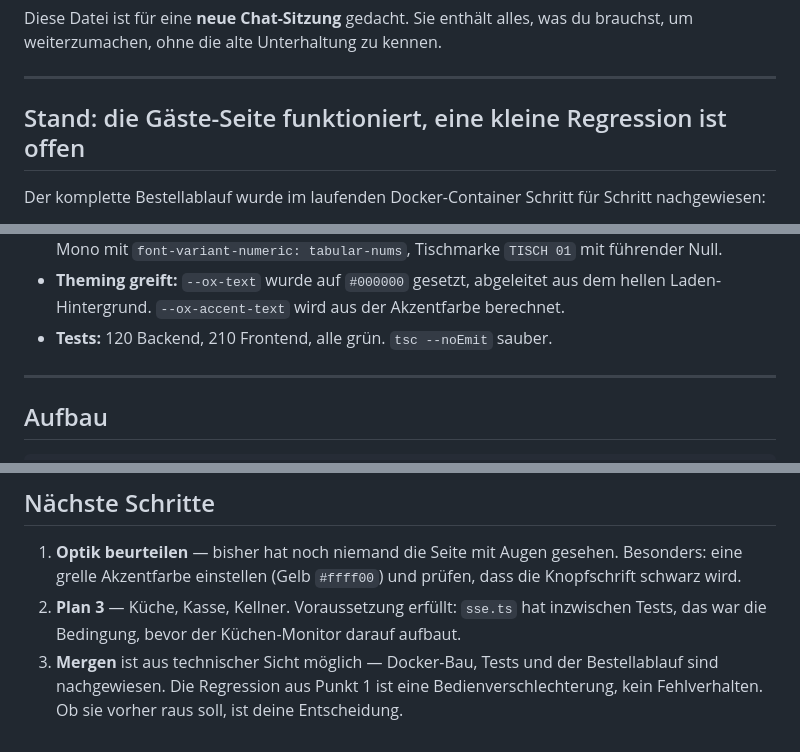
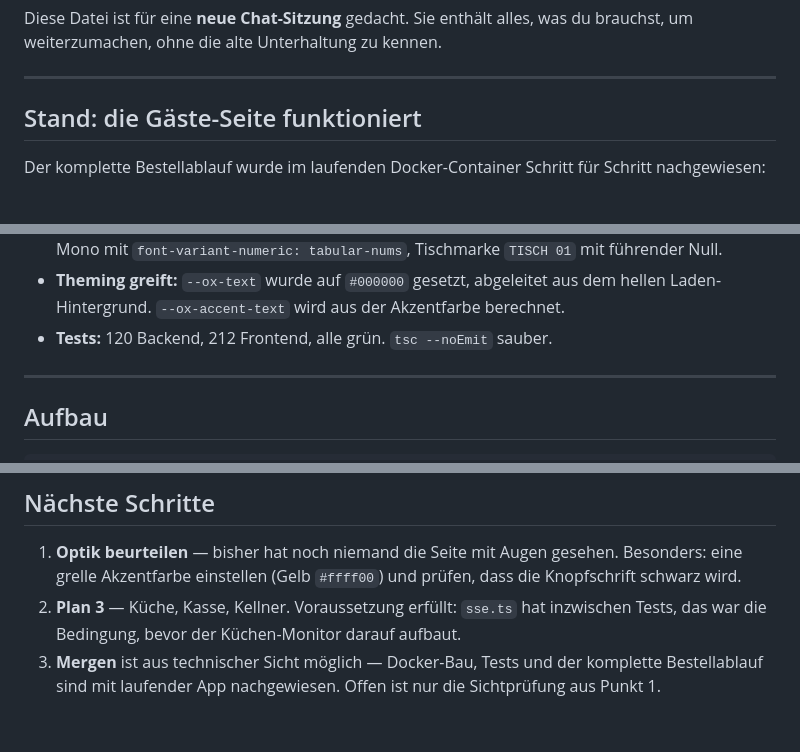
Before and after one commit to TerraByte19/orderxpress, a Markdown page: HANDOFF.md, 3 parts joined by grey strips. Drawn GitHub-style.

Commit message:
docs: Zahlen und Naechste Schritte in der Uebergabe aktualisiert
Co-Authored-By: Claude Opus 5 <noreply@anthropic.com>

```diff
--- a/HANDOFF.md
+++ b/HANDOFF.md
@@ -7,7 +7,7 @@ um weiterzumachen, ohne die alte Unterhaltung zu kennen.
 
 ---
 
-## Stand: die Gäste-Seite funktioniert, eine kleine Regression ist offen
+## Stand: die Gäste-Seite funktioniert
 
 Der komplette Bestellablauf wurde im laufenden Docker-Container Schritt für Schritt
 nachgewiesen:
@@ -91,7 +91,7 @@ mehr als gar keiner.
   führender Null.
 - **Theming greift:** `--ox-text` wurde auf `#000000` gesetzt, abgeleitet aus dem hellen
   Laden-Hintergrund. `--ox-accent-text` wird aus der Akzentfarbe berechnet.
-- **Tests:** 120 Backend, 210 Frontend, alle grün. `tsc --noEmit` sauber.
+- **Tests:** 120 Backend, 212 Frontend, alle grün. `tsc --noEmit` sauber.
 
 ---
 
@@ -212,7 +212,6 @@ Abschnitt 12 (versioniert):
    schwarz wird.
 2. **Plan 3** — Küche, Kasse, Kellner. Voraussetzung erfüllt: `sse.ts` hat inzwischen
    Tests, das war die Bedingung, bevor der Küchen-Monitor darauf aufbaut.
-3. **Mergen** ist aus technischer Sicht möglich — Docker-Bau, Tests und der
-   Bestellablauf sind nachgewiesen. Die Regression aus Punkt 1 ist eine
-   Bedienverschlechterung, kein Fehlverhalten. Ob sie vorher raus soll, ist deine
-   Entscheidung.
+3. **Mergen** ist aus technischer Sicht möglich — Docker-Bau, Tests und der komplette
+   Bestellablauf sind mit laufender App nachgewiesen. Offen ist nur die Sichtprüfung
+   aus Punkt 1.
```
Also changed, not shown: other parts of HANDOFF.md (+2 -2 lines).
